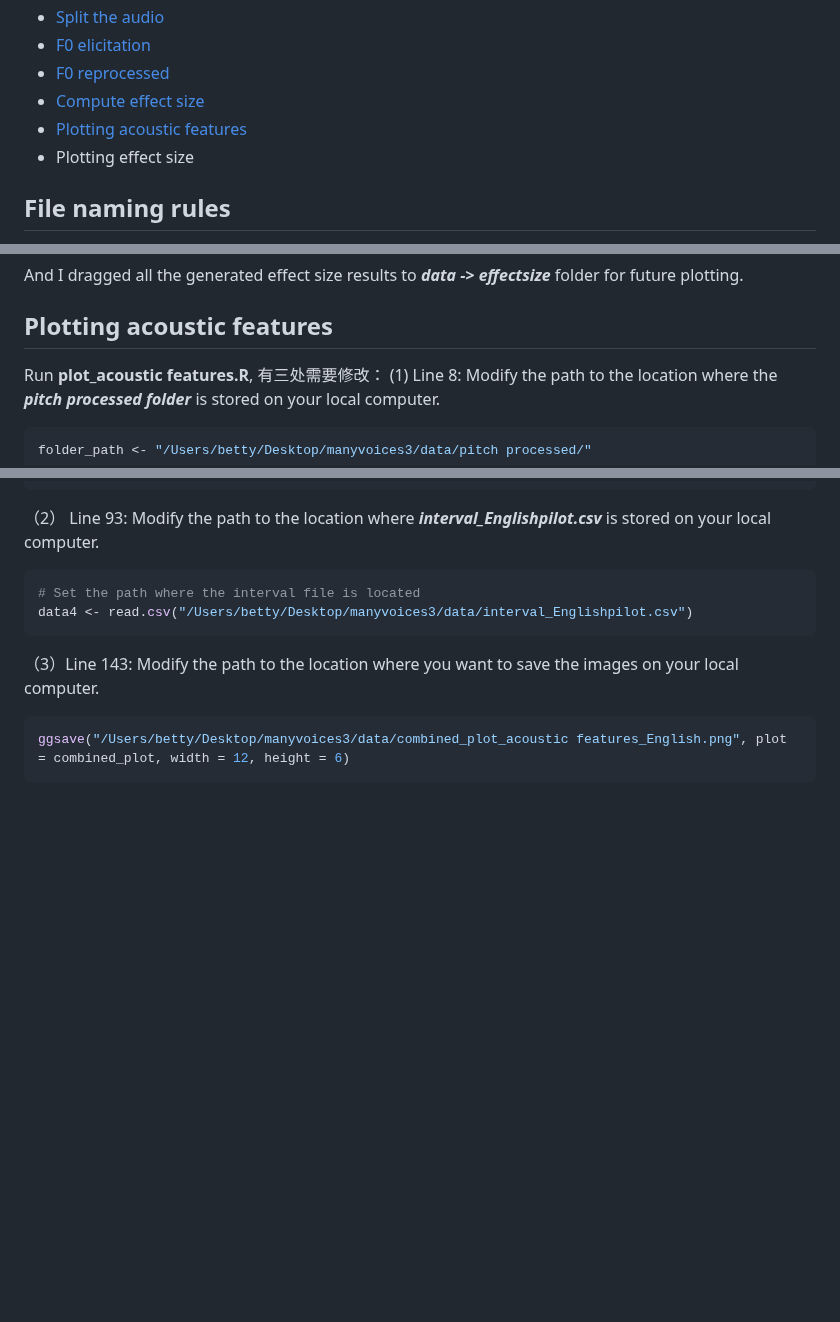
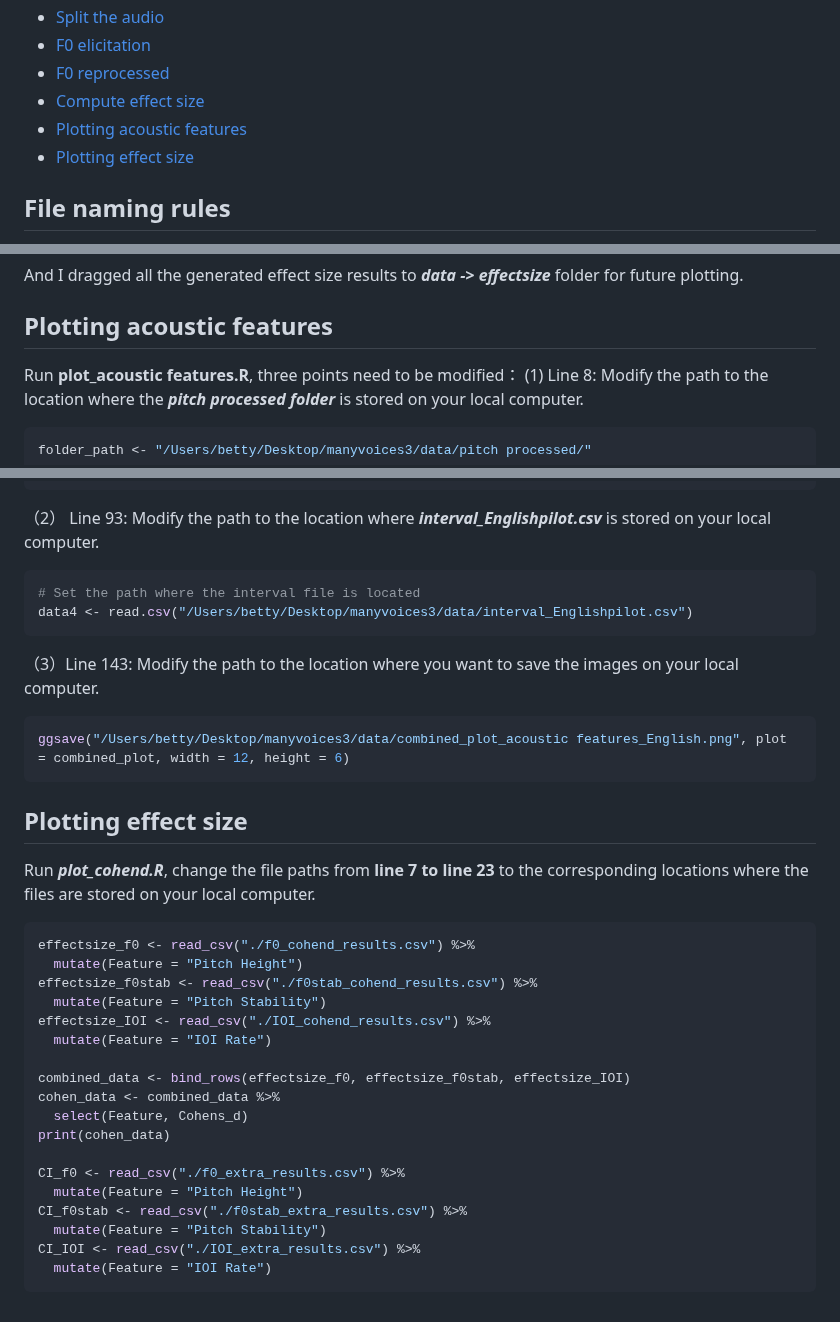
Before and after one commit to comp-music-lab/manyvoices3, a Markdown page: README.md, 3 parts joined by grey strips. Rendered like a GitHub page; blank space fills up the shorter version.

````diff
--- a/README.md
+++ b/README.md
@@ -15,7 +15,7 @@ Savage, P. E., Jia, Z., Ozaki, Y., Pavlovich, D., Purdy, S., Ampiah-Bonney, A.,
 - [F0 reprocessed](#f0-reprocessed)
 - [Compute effect size](#compute-effect-size)
 - [Plotting acoustic features](#plotting-acoustic-features)
-- Plotting effect size
+- [Plotting effect size](#plotting-effect-size)
 
 ## File naming rules
 I highly recommend having a consistent naming convention for files, as some scripts rely on the file names to split information.
@@ -115,7 +115,7 @@ The effect size for computing pitch stability and IOI is calculated in the same
 And I dragged all the generated effect size results to ***data -> effectsize*** folder for future plotting.
 
 ## Plotting acoustic features
-Run **plot_acoustic features.R**, 有三处需要修改：
+Run **plot_acoustic features.R**, three points need to be modified：
 (1) Line 8: Modify the path to the location where the ***pitch processed folder*** is stored on your local computer.
 ```R
 folder_path <- "/Users/betty/Desktop/manyvoices3/data/pitch processed/"
@@ -129,3 +129,25 @@ data4 <- read.csv("/Users/betty/Desktop/manyvoices3/data/interval_Englishpilot.c
 ```R
 ggsave("/Users/betty/Desktop/manyvoices3/data/combined_plot_acoustic features_English.png", plot = combined_plot, width = 12, height = 6)
 ```
+## Plotting effect size
+Run ***plot_cohend.R***, change the file paths from **line 7 to line 23** to the corresponding locations where the files are stored on your local computer.
+```R
+effectsize_f0 <- read_csv("./f0_cohend_results.csv") %>%
+  mutate(Feature = "Pitch Height")
+effectsize_f0stab <- read_csv("./f0stab_cohend_results.csv") %>%
+  mutate(Feature = "Pitch Stability")
+effectsize_IOI <- read_csv("./IOI_cohend_results.csv") %>%
+  mutate(Feature = "IOI Rate")
+
+combined_data <- bind_rows(effectsize_f0, effectsize_f0stab, effectsize_IOI)
+cohen_data <- combined_data %>%
+  select(Feature, Cohens_d)
+print(cohen_data)
+
+CI_f0 <- read_csv("./f0_extra_results.csv") %>%
+  mutate(Feature = "Pitch Height")
+CI_f0stab <- read_csv("./f0stab_extra_results.csv") %>%
+  mutate(Feature = "Pitch Stability")
+CI_IOI <- read_csv("./IOI_extra_results.csv") %>%
+  mutate(Feature = "IOI Rate")
+```
````
